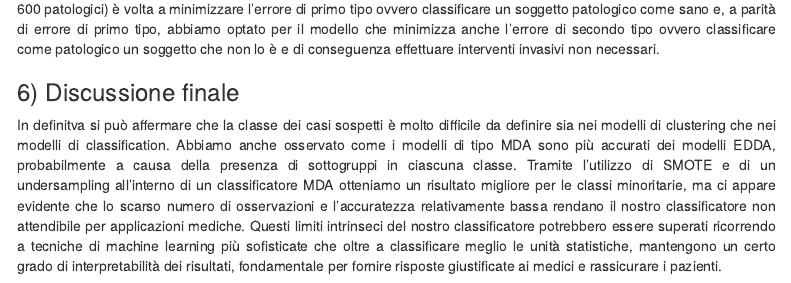
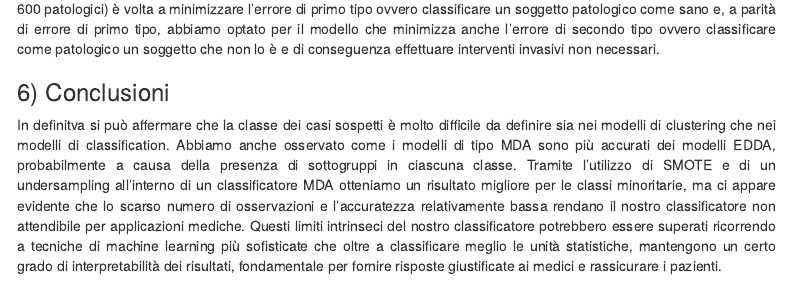
Before and after one commit to Gerva02/HomeworkII_gervasoni, an R Markdown document (BONANOMI_GERVASONI_MAHHADI 1.Rmd): the page in a window 1100 px wide, from 7600 px down. Rendered offline with R 4.5, knitr and Pandoc, with nearby package versions; some code elsewhere in the file could not run offline; menus at the side of the page are left out.

Commit message:
cambio titoletto

````diff
--- a/BONANOMI_GERVASONI_MAHHADI 1.Rmd
+++ b/BONANOMI_GERVASONI_MAHHADI 1.Rmd
@@ -405,7 +405,7 @@ theme(plot.title = element_text(hjust = 0.5,face = "bold", size = 14,margin = ma
 ```
 La scelta del modello MDA finale e delle unità statistiche utilizzate all'interno del training set (300 normali, 300 sospetti e 600 patologici) è volta a minimizzare l'errore di primo tipo ovvero classificare un soggetto patologico come sano e, a parità di errore di primo tipo, abbiamo optato per il modello che minimizza anche l'errore di secondo tipo ovvero classificare come patologico un soggetto che non lo è e di conseguenza effettuare interventi invasivi non necessari.
 
-### 6) Discussione finale
+### 6) Conclusioni
 In definitva si può affermare che la classe dei casi sospetti è molto difficile da definire sia nei modelli di clustering che nei modelli di classification.
 Abbiamo anche osservato come i modelli di tipo MDA sono più accurati dei modelli EDDA, probabilmente a causa della presenza di sottogruppi in ciascuna classe.
 Tramite l'utilizzo di SMOTE e di un undersampling all'interno di un classificatore MDA otteniamo un risultato migliore per le classi minoritarie, ma ci appare evidente che lo scarso numero di osservazioni e l'accuratezza  relativamente bassa rendano il nostro classificatore non attendibile per applicazioni mediche. Questi limiti intrinseci del nostro classificatore potrebbero essere superati ricorrendo a tecniche di machine learning più sofisticate che oltre a classificare meglio le unità statistiche, mantengono un certo grado di interpretabilità dei risultati, fondamentale per fornire risposte giustificate ai medici e rassicurare i pazienti.
````
Also changed, not shown: BONANOMI_GERVASONI_MAHHADI-1.html.
